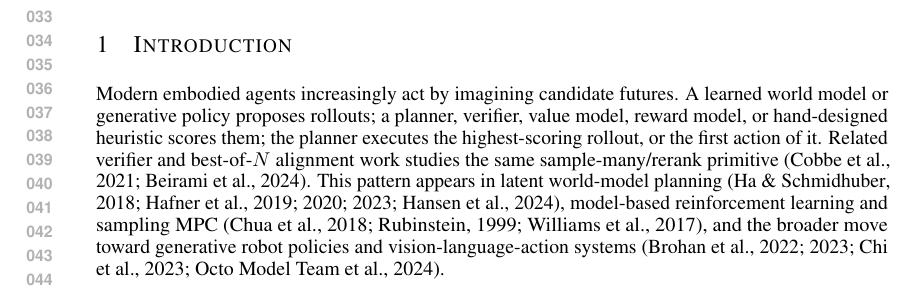
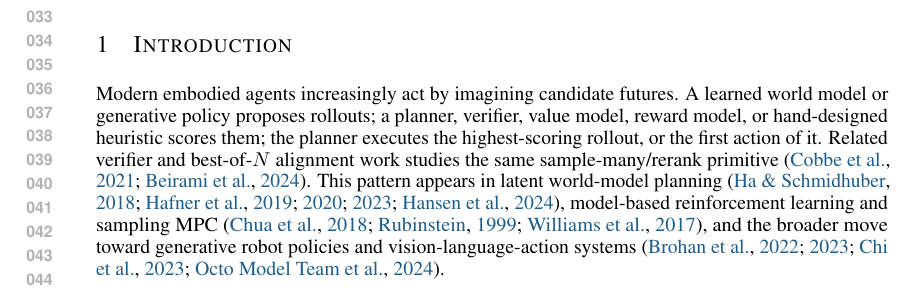
Before and after one commit to Jason-Wang313/best-of-n-wam, a LaTeX paper (iclr_submission.tex): part of page 1 of 32, cut so that both start at the same text. Compiled offline with pdfLaTeX.

Commit message:
Use colored citation links without boxes

```diff
--- a/iclr_submission.tex
+++ b/iclr_submission.tex
@@ -9,8 +9,18 @@
 \usepackage{microtype}
 \usepackage{url}
 \usepackage{xcolor}
-\usepackage[hypertexnames=false,hidelinks]{hyperref}
-\hypersetup{pdfborder={0 0 0},pdfborderstyle={/S/U/W 0},allbordercolors={1 1 1}}
+\definecolor{CitationBlue}{HTML}{1F5E8C}
+\usepackage[hypertexnames=false]{hyperref}
+\hypersetup{
+  colorlinks=true,
+  linkcolor=black,
+  citecolor=CitationBlue,
+  urlcolor=CitationBlue,
+  filecolor=CitationBlue,
+  pdfborder={0 0 0},
+  pdfborderstyle={/S/U/W 0},
+  allbordercolors={1 1 1}
+}
 
 \newtheorem{theorem}{Theorem}
 \newtheorem{proposition}{Proposition}
```
Also changed, not shown: paper/final/best-of-n-wam-v6.pdf.
